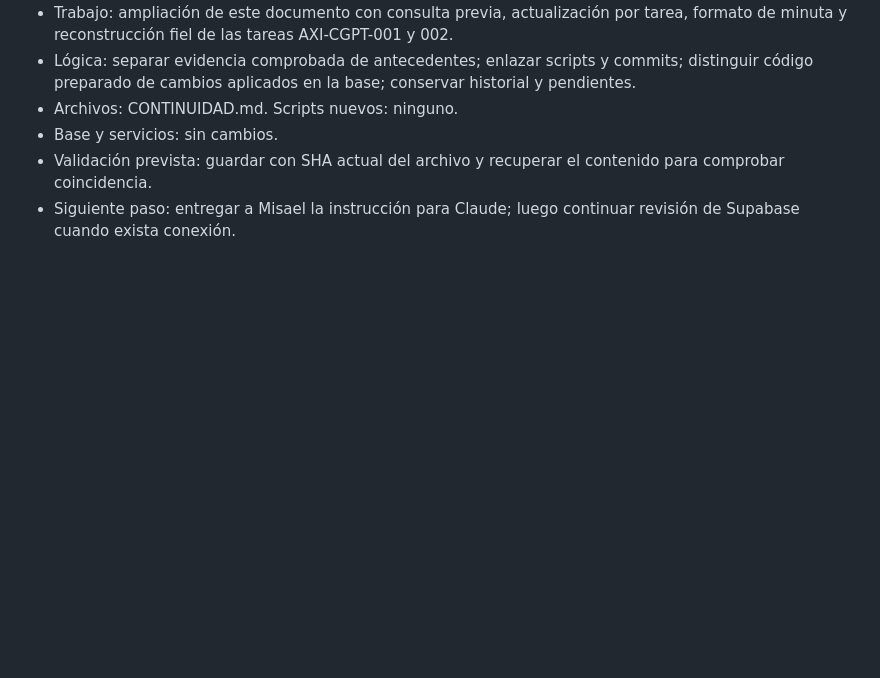
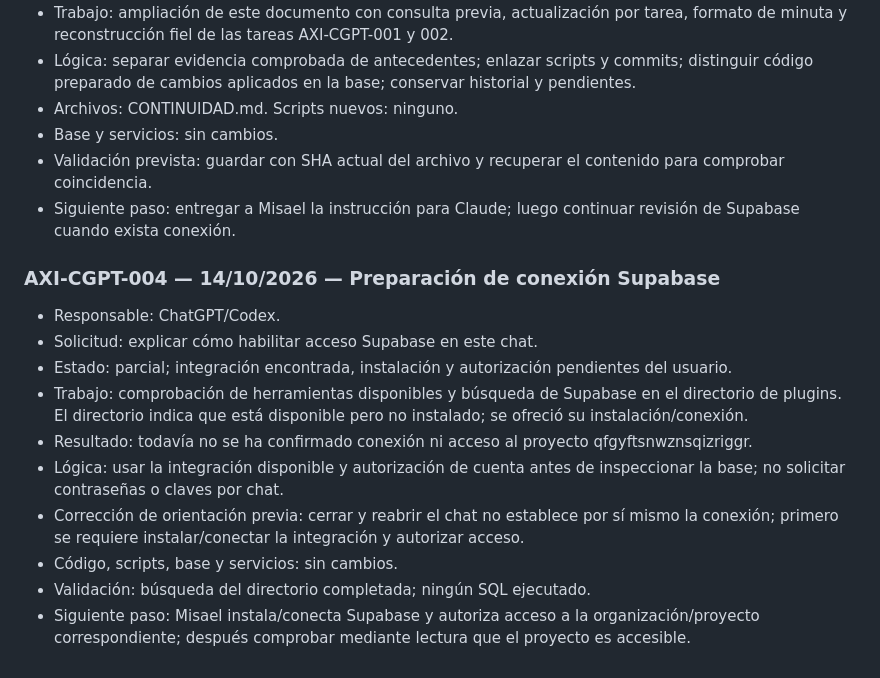
Before and after one commit to Axicore-pa/axicore, a Markdown page: CONTINUIDAD.md, the part around the change. GitHub-like rendering; blank space fills up the shorter version.

Commit message:
docs: registrar preparación y estado de conexión Supabase

```diff
--- a/CONTINUIDAD.md
+++ b/CONTINUIDAD.md
@@ -198,3 +198,15 @@ Por solicitud expresa de Misael, toda tarea realizada desde ChatGPT/Codex debe d
 - Base y servicios: sin cambios.
 - Validación prevista: guardar con SHA actual del archivo y recuperar el contenido para comprobar coincidencia.
 - Siguiente paso: entregar a Misael la instrucción para Claude; luego continuar revisión de Supabase cuando exista conexión.
+
+### AXI-CGPT-004 — 14/10/2026 — Preparación de conexión Supabase
+- Responsable: ChatGPT/Codex.
+- Solicitud: explicar cómo habilitar acceso Supabase en este chat.
+- Estado: parcial; integración encontrada, instalación y autorización pendientes del usuario.
+- Trabajo: comprobación de herramientas disponibles y búsqueda de Supabase en el directorio de plugins. El directorio indica que está disponible pero no instalado; se ofreció su instalación/conexión.
+- Resultado: todavía no se ha confirmado conexión ni acceso al proyecto qfgyftsnwznsqizriggr.
+- Lógica: usar la integración disponible y autorización de cuenta antes de inspeccionar la base; no solicitar contraseñas o claves por chat.
+- Corrección de orientación previa: cerrar y reabrir el chat no establece por sí mismo la conexión; primero se requiere instalar/conectar la integración y autorizar acceso.
+- Código, scripts, base y servicios: sin cambios.
+- Validación: búsqueda del directorio completada; ningún SQL ejecutado.
+- Siguiente paso: Misael instala/conecta Supabase y autoriza acceso a la organización/proyecto correspondiente; después comprobar mediante lectura que el proyecto es accesible.
```
